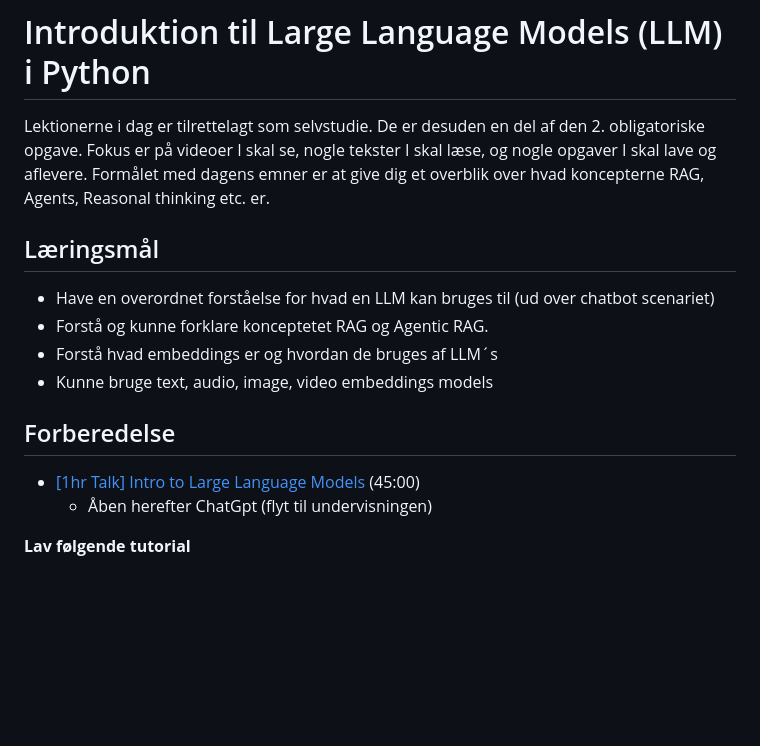
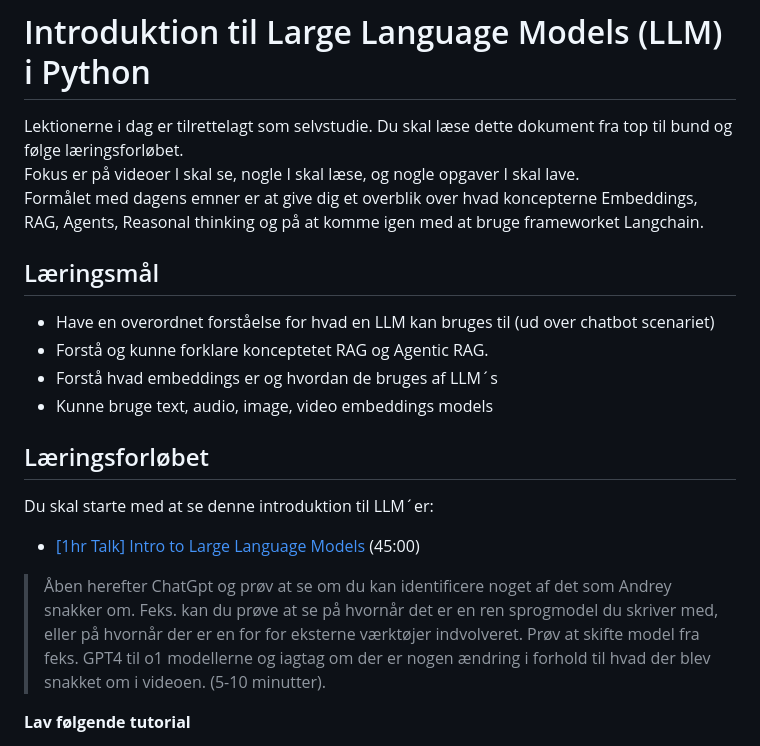
Before and after one commit to python-elective-kea/IntroPythonSpring2025, a Markdown page: lessons/ses5.md, the part around the change. Drawn GitHub-style; blank space fills up the shorter version.

Commit message:
ses5 update

```diff
--- a/lessons/ses5.md
+++ b/lessons/ses5.md
@@ -1,7 +1,7 @@
 # Introduktion til Large Language Models (LLM) i Python
-Lektionerne i dag er tilrettelagt som selvstudie. De er desuden en del af den 2. obligatoriske opgave.
-Fokus er på videoer I skal se, nogle tekster I skal læse, og nogle opgaver I skal lave og aflevere.
-Formålet med dagens emner er at give dig et overblik over hvad koncepterne RAG, Agents, Reasonal thinking etc. er.
+Lektionerne i dag er tilrettelagt som selvstudie. Du skal læse dette dokument fra top til bund og følge læringsforløbet.
+Fokus er på videoer I skal se, nogle I skal læse, og nogle opgaver I skal lave.
+Formålet med dagens emner er at give dig et overblik over hvad koncepterne Embeddings, RAG, Agents, Reasonal thinking og på at komme igen med at bruge frameworket Langchain.
 
 ## Læringsmål
 * Have en overordnet forståelse for hvad en LLM kan bruges til (ud over chatbot scenariet)
@@ -9,9 +9,11 @@ Formålet med dagens emner er at give dig et overblik over hvad koncepterne RAG,
 * Forstå hvad embeddings er og hvordan de bruges af LLM´s
 * Kunne bruge text, audio, image, video embeddings models
 
-## Forberedelse
+## Læringsforløbet
+Du skal starte med at se denne introduktion til LLM´er:
 * [[1hr Talk] Intro to Large Language Models](https://www.youtube.com/watch?v=zjkBMFhNj_g) (45:00)
-    * Åben herefter ChatGpt (flyt til undervisningen)
+
+> Åben herefter ChatGpt og prøv at se om du kan identificere noget af det som Andrey snakker om. Feks. kan du prøve at se på hvornår det er en ren sprogmodel du skriver med, eller på hvornår der er en for for eksterne værktøjer indvolveret. Prøv at skifte model fra feks. GPT4 til o1 modellerne og iagtag om der er nogen ændring i forhold til hvad der blev snakket om i videoen. (5-10 minutter).
 
 **Lav følgende tutorial**
 * [Build a Chatbot](https://python.langchain.com/docs/tutorials/chatbot/)
```
